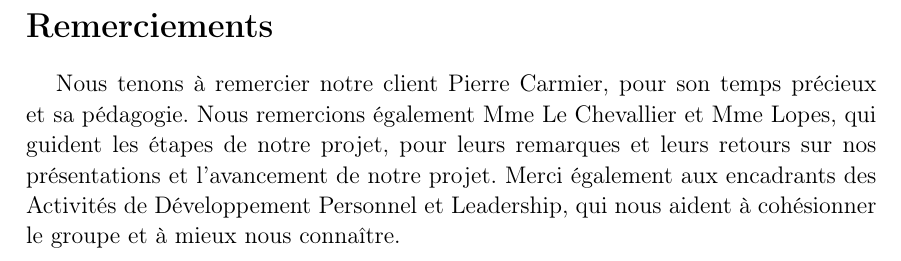
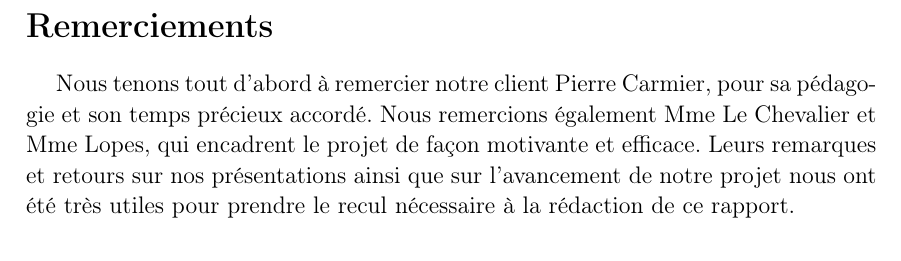
Before and after one commit to jdewasseige/projet-sbt11, a LaTeX document (sbt11-docu.tex, which reads src/remerciements.tex): part of page 26 of 28, cut so that both start at the same text. Compiled offline with pdfLaTeX.

Commit message:
end of remerciements

```diff
--- a/src/remerciements.tex
+++ b/src/remerciements.tex
@@ -1,6 +1,11 @@
 \section*{Remerciements}
 \addcontentsline{toc}{section}{Remerciements}
 
-Nous tenons à remercier notre client Pierre Carmier, pour son temps précieux et sa pédagogie.
-Nous remercions également Mme Le Chevallier et Mme Lopes, qui guident les étapes de notre projet, pour leurs remarques et leurs retours sur nos présentations et l'avancement de notre projet.
-Merci également aux encadrants des Activités de Développement Personnel et Leadership, qui nous aident à cohésionner le groupe et à mieux nous connaître.
+Nous tenons tout d'abord à remercier notre client Pierre Carmier,
+pour sa pédagogie et son temps précieux accordé.
+Nous remercions également Mme Le Chevalier et Mme Lopes, qui encadrent
+le projet de façon motivante et efficace.
+Leurs remarques et retours sur nos présentations
+ainsi que sur l'avancement de notre projet
+nous ont été très utiles pour prendre le recul
+nécessaire à la rédaction de ce rapport.
```
